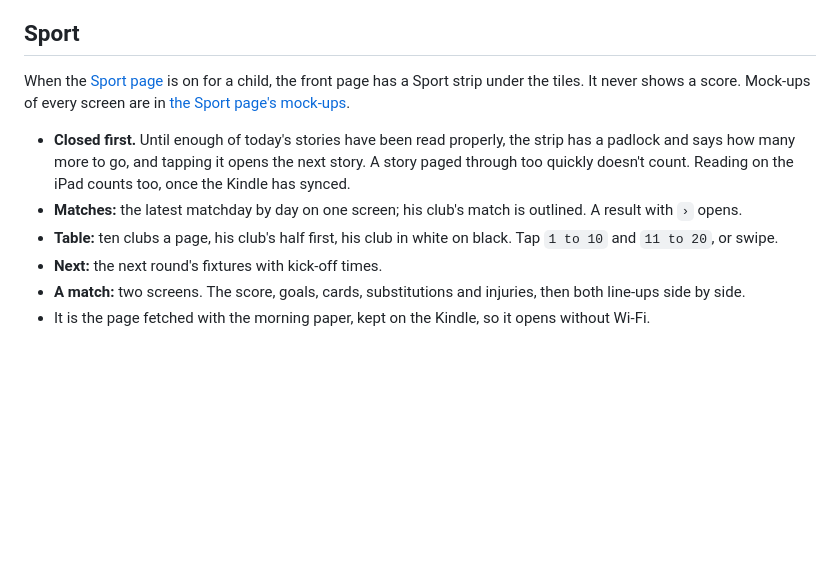
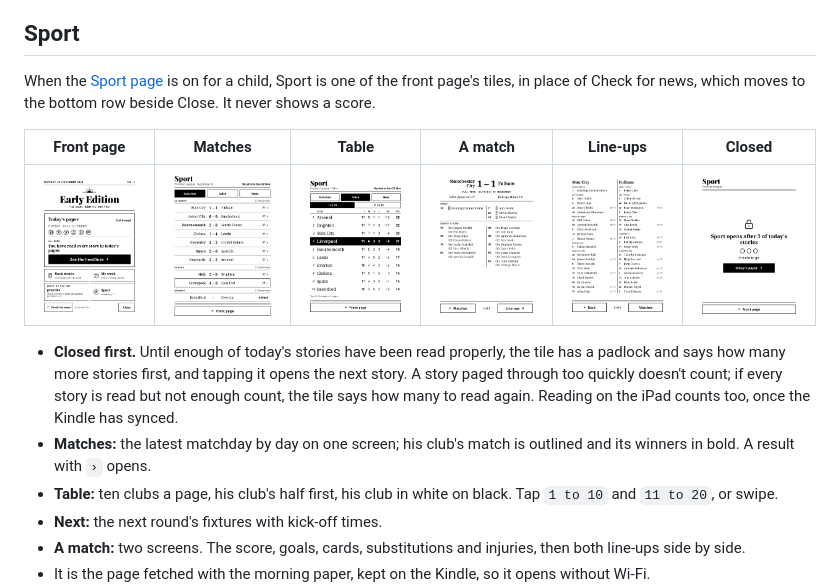
Before and after one commit to kris-g/early-edition-kids, a Markdown page: docs/kindle.md, the part around the change. Rendered like a GitHub page; pictures changed too: docs/images/kindle/sport-closed.png (added), docs/images/kindle/sport-front-page.png (added), docs/images/kindle/sport-lineups.png (added); blank space fills up the shorter version.

```diff
--- a/docs/kindle.md
+++ b/docs/kindle.md
@@ -52,10 +52,14 @@ These are captures from the KOReader emulator at the Kindle Paperwhite's size. E
 
 ## Sport
 
-When the [Sport page](sports-page.md) is on for a child, the front page has a Sport strip under the tiles. It never shows a score. Mock-ups of every screen are in [the Sport page's mock-ups](mockups/sports-page/index.html).
+When the [Sport page](sports-page.md) is on for a child, Sport is one of the front page's tiles, in place of Check for news, which moves to the bottom row beside Close. It never shows a score.
 
-- **Closed first.** Until enough of today's stories have been read properly, the strip has a padlock and says how many more to go, and tapping it opens the next story. A story paged through too quickly doesn't count. Reading on the iPad counts too, once the Kindle has synced.
-- **Matches:** the latest matchday by day on one screen; his club's match is outlined. A result with `›` opens.
+| Front page | Matches | Table | A match | Line-ups | Closed |
+|:---:|:---:|:---:|:---:|:---:|:---:|
+| <img src="images/kindle/sport-front-page.png" width="130" alt="The front page with the Sport tile"> | <img src="images/kindle/sport-matches.png" width="130" alt="Sport: the latest matchday's results"> | <img src="images/kindle/sport-table-1.png" width="130" alt="Sport: the table, places 1 to 10"> | <img src="images/kindle/sport-match.png" width="130" alt="A match: goals, cards and substitutions"> | <img src="images/kindle/sport-lineups.png" width="130" alt="A match: both line-ups"> | <img src="images/kindle/sport-closed.png" width="130" alt="Sport closed until three stories are read"> |
+
+- **Closed first.** Until enough of today's stories have been read properly, the tile has a padlock and says how many more stories first, and tapping it opens the next story. A story paged through too quickly doesn't count; if every story is read but not enough count, the tile says how many to read again. Reading on the iPad counts too, once the Kindle has synced.
+- **Matches:** the latest matchday by day on one screen; his club's match is outlined and its winners in bold. A result with `›` opens.
 - **Table:** ten clubs a page, his club's half first, his club in white on black. Tap `1 to 10` and `11 to 20`, or swipe.
 - **Next:** the next round's fixtures with kick-off times.
 - **A match:** two screens. The score, goals, cards, substitutions and injuries, then both line-ups side by side.
```
Also changed, not shown: docs/sports-page.md (+1 -1 lines), 9 other files.
